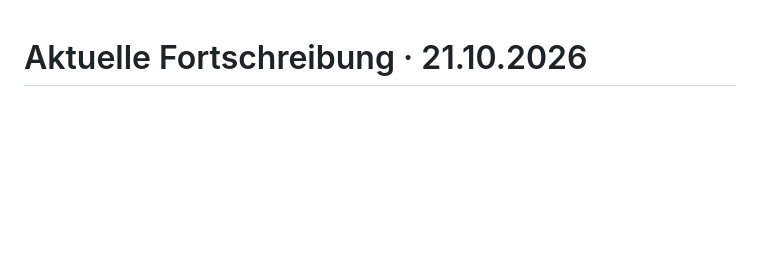
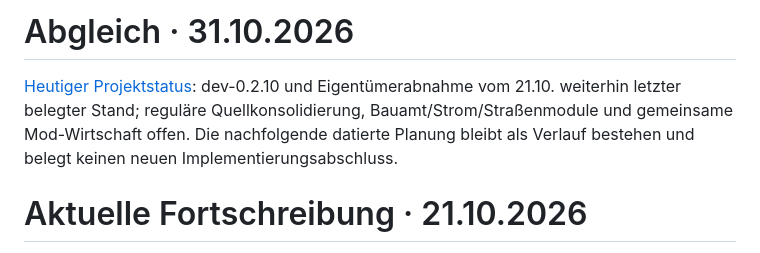
Before and after one commit to InDance2018/NG-City, a Markdown page: PLANUNG.md, the part around the change. Drawn GitHub-style; blank space fills up the shorter version.

```diff
--- a/PLANUNG.md
+++ b/PLANUNG.md
@@ -1,3 +1,7 @@
+# Abgleich · 31.10.2026
+
+[Heutiger Projektstatus](STATUS.md): dev-0.2.10 und Eigentümerabnahme vom 21.10. weiterhin letzter belegter Stand; reguläre Quellkonsolidierung, Bauamt/Strom/Straßenmodule und gemeinsame Mod-Wirtschaft offen. Die nachfolgende datierte Planung bleibt als Verlauf bestehen und belegt keinen neuen Implementierungsabschluss.
+
 # Aktuelle Fortschreibung · 21.10.2026
 
 Maßgeblicher neuer Stand: [Planung vom 21.10.](PLANUNG-2026-10-21.md). Aktuelle Lieferung/Abnahme: [dev-0.2.10](DEV-0.2.10.md). Die nachfolgenden Abschnitte sind historische Entscheidungen und damalige Implementierungsstände. Der aktuelle Wirtschafts-/Grundausbauplan ersetzt widersprechende ältere Planannahmen.
```
Also changed, not shown: README.md (+4 -2 lines), STATUS.md (added, +30 -0 lines).
